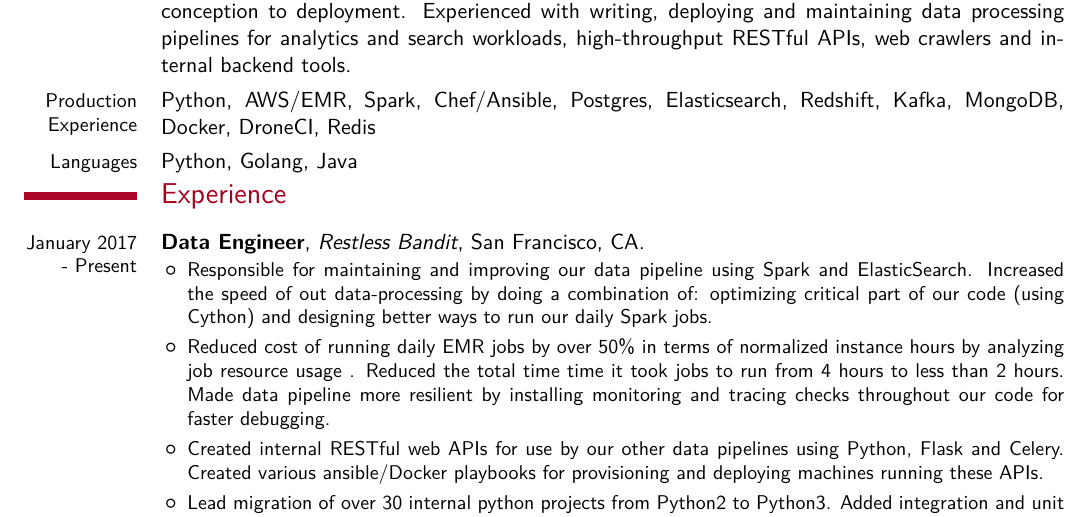
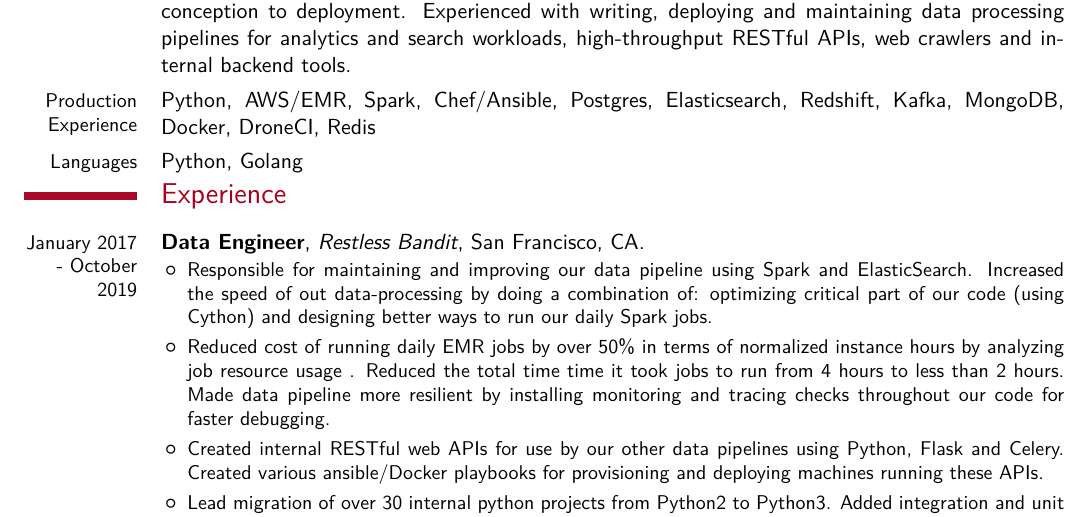
Before and after one commit to dfdeshom/resume, a LaTeX CV (dfdeshom-resume-data.tex): part of page 1 of 3, cut so that both start at the same text. Compiled offline with XeLaTeX; a missing font is replaced by an installed copy or a similar font.

Commit message:
update dates

```diff
--- a/dfdeshom-resume-data.tex
+++ b/dfdeshom-resume-data.tex
@@ -61,9 +61,9 @@
 \cvline{Production Experience}{ Python, AWS/EMR, Spark, Chef/Ansible,
   Postgres, Elasticsearch, Redshift, Kafka, MongoDB, Docker, DroneCI,
   Redis}
-\cvline{Languages}{Python, Golang, Java}
+\cvline{Languages}{Python, Golang}
 \section{Experience}
-  \cventry{January 2017 - Present}{Data Engineer}{Restless Bandit}{San
+  \cventry{January 2017 - October 2019}{Data Engineer}{Restless Bandit}{San
   Francisco, CA}{}{
   \begin{itemize}
   \item Responsible for maintaining and improving our data pipeline
```
Also changed, not shown: dfdeshom-resume.tex (+2 -2 lines), dfdeshom-resume-data.pdf, dfdeshom-resume.pdf.
